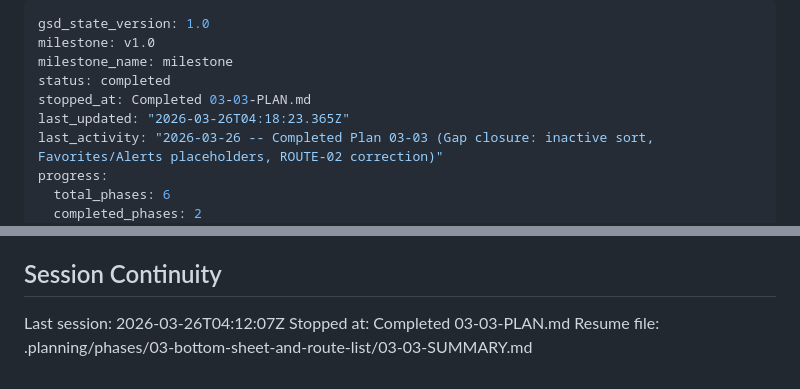
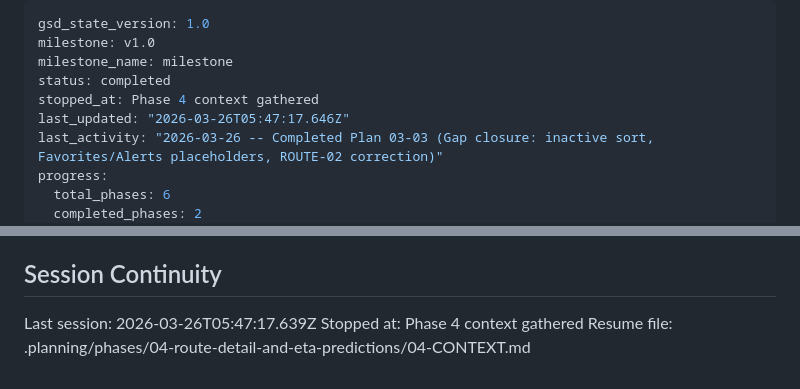
Before and after one commit to Zaim-Nilgiriwala/tiger-transit-app, a Markdown page: .planning/STATE.md, 2 parts joined by grey strips. GitHub-like rendering.

Commit message:
docs(state): record phase 4 context session
Co-Authored-By: Claude Opus 4.6 (1M context) <noreply@anthropic.com>

```diff
--- a/.planning/STATE.md
+++ b/.planning/STATE.md
@@ -3,8 +3,8 @@ gsd_state_version: 1.0
 milestone: v1.0
 milestone_name: milestone
 status: completed
-stopped_at: Completed 03-03-PLAN.md
-last_updated: "2026-03-26T04:18:23.365Z"
+stopped_at: Phase 4 context gathered
+last_updated: "2026-03-26T05:47:17.646Z"
 last_activity: "2026-03-26 -- Completed Plan 03-03 (Gap closure: inactive sort, Favorites/Alerts placeholders, ROUTE-02 correction)"
 progress:
   total_phases: 6
@@ -94,6 +94,6 @@ None yet.
 
 ## Session Continuity
 
-Last session: 2026-03-26T04:12:07Z
-Stopped at: Completed 03-03-PLAN.md
-Resume file: .planning/phases/03-bottom-sheet-and-route-list/03-03-SUMMARY.md
+Last session: 2026-03-26T05:47:17.639Z
+Stopped at: Phase 4 context gathered
+Resume file: .planning/phases/04-route-detail-and-eta-predictions/04-CONTEXT.md
```
